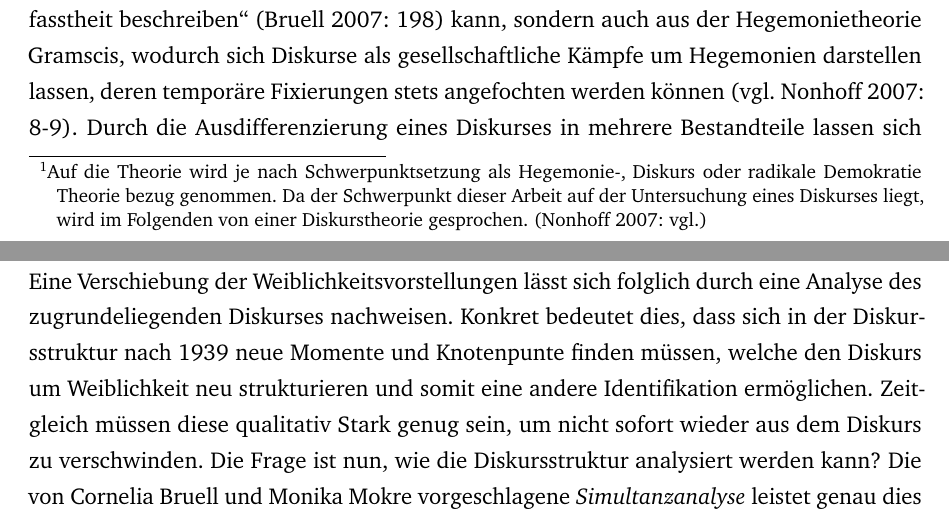
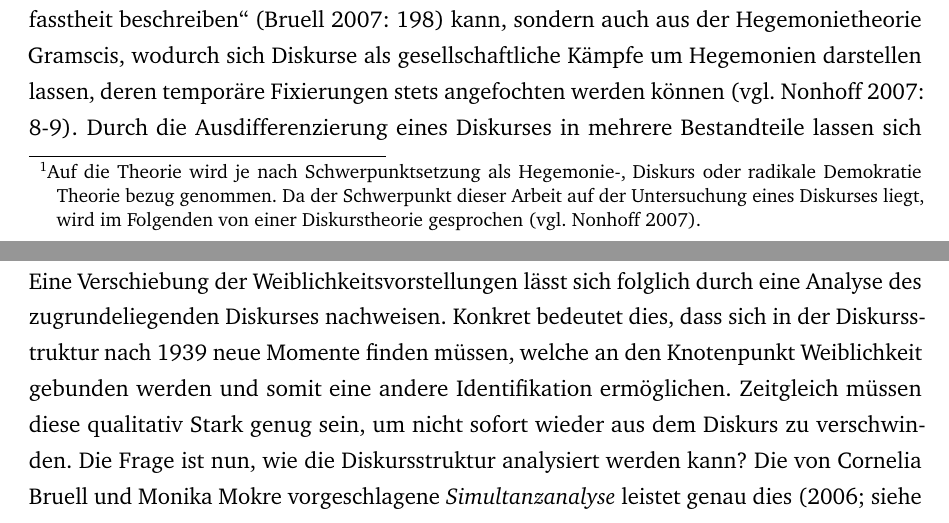
Before and after one commit to ichmirmich/HA_RuG, a LaTeX document (Hausarbeit_Astrid_Ole.tex): two parts of pages 3 and 4 of 13, joined at a grey line, cut so that both start at the same text. Compiled offline with pdfLaTeX.

Commit message:
zitation verbessert

```diff
--- a/Hausarbeit_Astrid_Ole.tex
+++ b/Hausarbeit_Astrid_Ole.tex
@@ -76,7 +76,7 @@ Für die vorliegende Arbeit bedeutet das, dass die Momente und Knotenpunkte des
 
 \section{Operationalisierung und Methode}
 
-Nach der Diskurstheorie von Laclau und Mouffe, funktionieren Identität und Identifikation nur vermittelt über Diskurse, verstanden als temporär fixierte Bedeutungssysteme. Eine Verschiebung der Weiblichkeitsvorstellungen lässt sich folglich durch eine Analyse des zugrundeliegenden Diskurses nachweisen. Konkret bedeutet dies, dass sich in der Diskursstruktur nach 1939 neue Momente und Knotenpunte finden müssen, welche den Diskurs um Weiblichkeit neu strukturieren und somit eine andere Identifikation ermöglichen. Zeitgleich müssen diese qualitativ Stark genug sein, um nicht sofort wieder aus dem Diskurs zu verschwinden. Die Frage ist nun, wie die Diskursstruktur analysiert werden kann? Die von Cornelia Bruell und Monika Mokre vorgeschlagene \textit{Simultanzanalyse} leistet genau dies (\cite*{bruell_chancen_2006}; siehe auch \cite{nonhoff_kollektive_2007}). Im folgenden wird diese Operationalisierung von Laclau und Mouffes Diskurstheorie vorgestellt um anschließend kurz auf die dazu notwendige Methode der \textit{qualitativen Inhaltsanalyse} einzugehen.
+Nach der Diskurstheorie von Laclau und Mouffe, funktionieren Identität und Identifikation nur vermittelt über Diskurse, verstanden als temporär fixierte Bedeutungssysteme. Eine Verschiebung der Weiblichkeitsvorstellungen lässt sich folglich durch eine Analyse des zugrundeliegenden Diskurses nachweisen. Konkret bedeutet dies, dass sich in der Diskursstruktur nach 1939 neue Momente finden müssen, welche an den Knotenpunkt Weiblichkeit gebunden werden und somit eine andere Identifikation ermöglichen. Zeitgleich müssen diese qualitativ Stark genug sein, um nicht sofort wieder aus dem Diskurs zu verschwinden. Die Frage ist nun, wie die Diskursstruktur analysiert werden kann? Die von Cornelia Bruell und Monika Mokre vorgeschlagene \textit{Simultanzanalyse} leistet genau dies (\cite*{bruell_chancen_2006}; siehe auch \cite{nonhoff_kollektive_2007}). Im folgenden wird diese Operationalisierung von Laclau und Mouffes Diskurstheorie vorgestellt um anschließend kurz auf die dazu notwendige Methode der \textit{qualitativen Inhaltsanalyse} einzugehen.
 
 \subsection{Die \textit{Simultanzanalyse} nach Bruell/Mokre}
 
```
Also changed, not shown: Hausarbeit_Astrid_Ole.tex (2 more changed lines).
